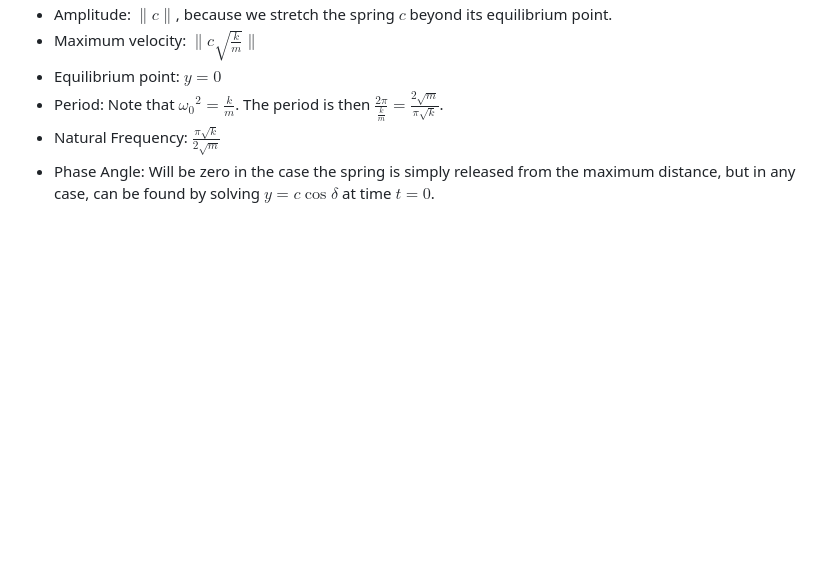
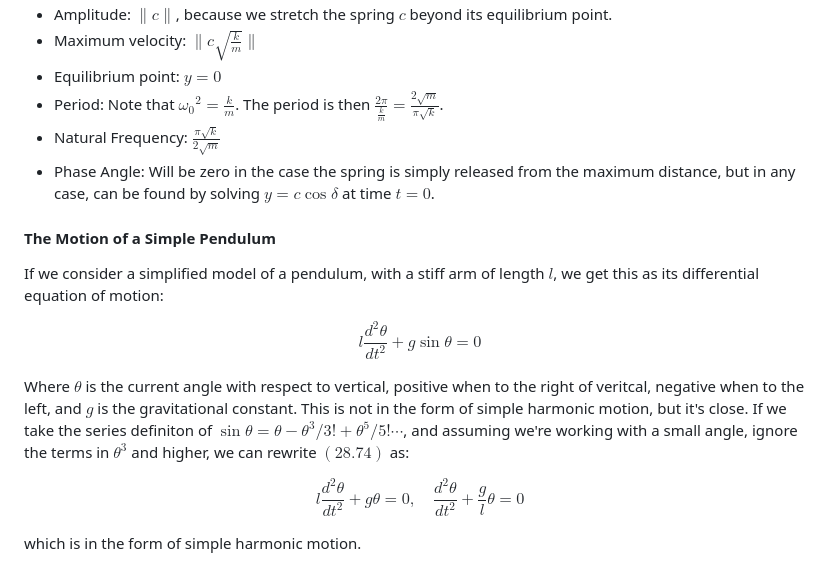
Before and after one commit to jhobbs/mathnotes, a Markdown page: ode/chapter 06 - problems leading to linear equations of order two/lesson 28 - undamped motion.md, the part around the change. Drawn GitHub-style; blank space fills up the shorter version.

Commit message:
Add simple pendulum example

```diff
--- a/ode/chapter 06 - problems leading to linear equations of order two/lesson 28 - undamped motion.md
+++ b/ode/chapter 06 - problems leading to linear equations of order two/lesson 28 - undamped motion.md
@@ -108,3 +108,17 @@ Which is the form of a differential equation of a particle exhibiting simple har
 - Period: Note that ${\omega_0}^2 = \frac{k}{m}$. The period is then $\frac{2 \pi}{\frac{k}{m}} = \frac{2 \sqrt{m}}{\pi \sqrt{k}}$.
 - Natural Frequency: $\frac{\pi \sqrt{k}}{2 \sqrt{m}}$
 - Phase Angle: Will be zero in the case the spring is simply released from the maximum distance, but in any case, can be found by solving $y = c \cos{\delta}$ at time $t = 0$.
+
+#### The Motion of a Simple Pendulum
+
+If we consider a simplified model of a pendulum, with a stiff arm of length $l$, we get this as its differential equation of motion:
+
+
+$$ \tag{28.74} l \frac{d^2 \theta}{dt^2} + g \sin{\theta} = 0 $$
+
+Where $\theta$ is the current angle with respect to vertical, positive when to the right of veritcal, negative when to the left, and $g$ is the gravitational constant. This is not in the form of simple harmonic motion, but it's close. If we take the series definiton of $\sin{\theta} = \theta - \theta^3 / 3! + \theta^5 / 5! \cdots$, and assuming we're working with a small angle, ignore the terms in $\theta^3$ and higher, we can rewrite $(28.74)$ as:
+
+
+$$ \tag{28.74} l \frac{d^2 \theta}{dt^2} + g\theta = 0, \quad \frac{d^2 \theta}{dt^2} + \frac{g}{l}\theta = 0$$
+
+which is in the form of simple harmonic motion.
```
